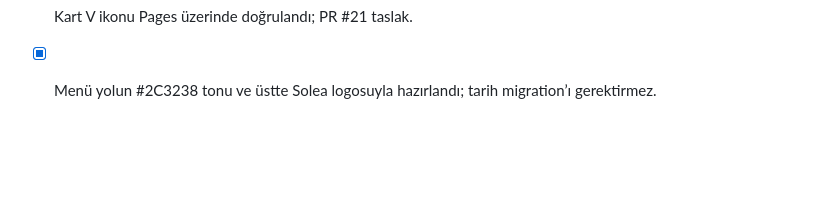
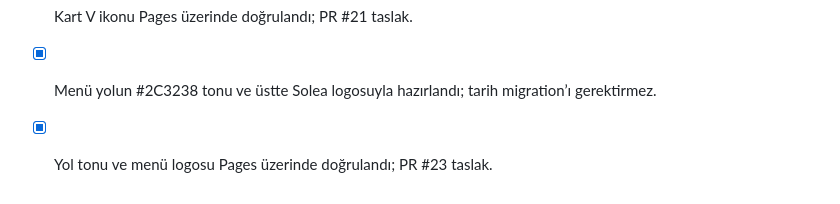
Before and after one commit to Vetmaster/romway, a Markdown page: docs/TODO.md, the part around the change. Rendered like a GitHub page; blank space fills up the shorter version.

```diff
--- a/docs/TODO.md
+++ b/docs/TODO.md
@@ -90,3 +90,4 @@ Yerel Docker kurulumu kullanıcı tercihiyle uygulanmadı; bulut test ortamı ku
 - [x] Kart V ikonu Pages üzerinde doğrulandı; PR #21 taslak.
 
 - [x] Menü yolun #2C3238 tonu ve üstte Solea logosuyla hazırlandı; tarih migration’ı gerektirmez.
+- [x] Yol tonu ve menü logosu Pages üzerinde doğrulandı; PR #23 taslak.
```
Also changed, not shown: docs/INCELEME.md (+2 -0 lines).
